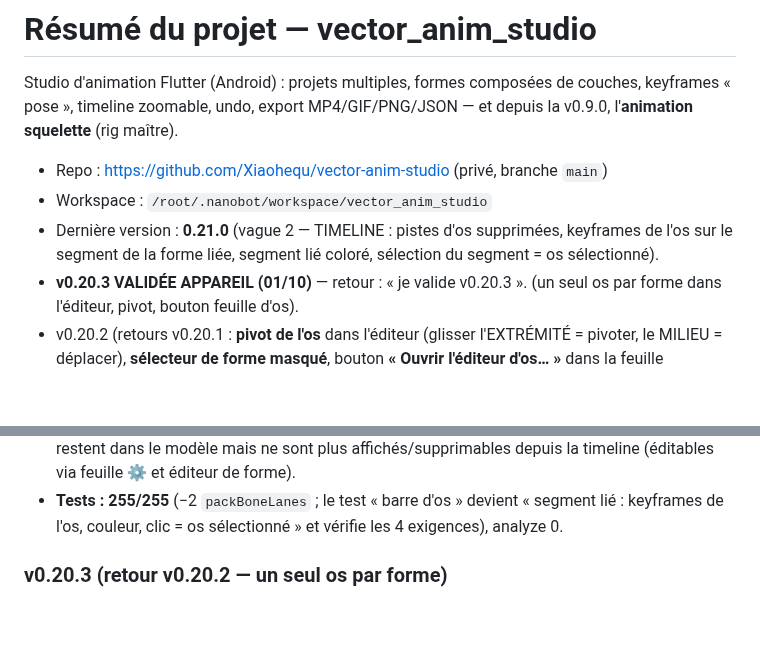
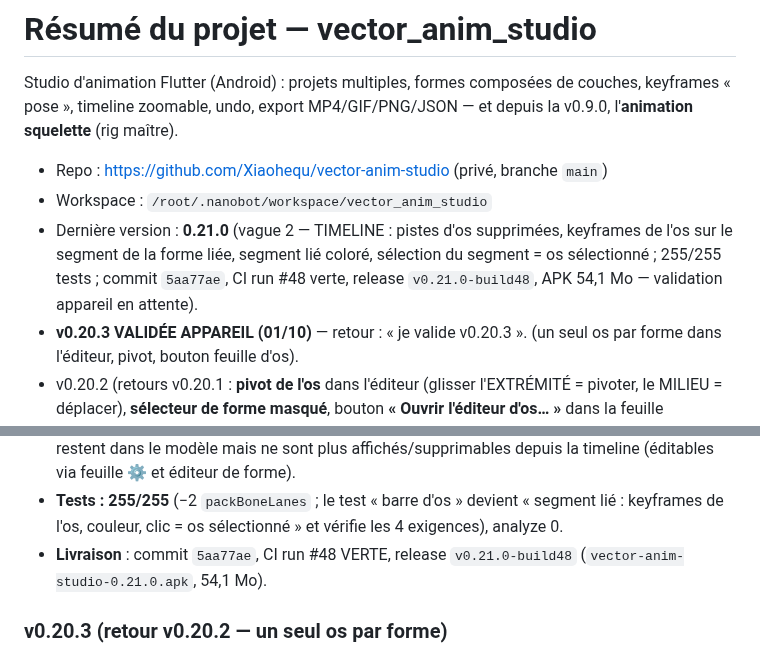
Before and after one commit to Xiaohequ/vector-anim-studio, a Markdown page: resume.md, 2 parts joined by grey strips. GitHub-like rendering; blank space fills up the shorter version.

Commit message:
docs(resume): v0.21.0 — CI run #48 verte, release v0.21.0-build48

```diff
--- a/resume.md
+++ b/resume.md
@@ -8,7 +8,9 @@ v0.9.0, l'**animation squelette** (rig maître).
 - Workspace : `/root/.nanobot/workspace/vector_anim_studio`
 - Dernière version : **0.21.0** (vague 2 — TIMELINE : pistes d'os
   supprimées, keyframes de l'os sur le segment de la forme liée, segment
-  lié coloré, sélection du segment = os sélectionné).
+  lié coloré, sélection du segment = os sélectionné ; 255/255 tests ;
+  commit `5aa77ae`, CI run #48 verte, release `v0.21.0-build48`, APK
+  54,1 Mo — validation appareil en attente).
 - **v0.20.3 VALIDÉE APPAREIL (01/10)** — retour : « je valide v0.20.3 ».
   (un seul os par forme dans l'éditeur, pivot, bouton feuille d'os).
 - v0.20.2 (retours v0.20.1 : **pivot de l'os** dans l'éditeur (glisser
@@ -254,6 +256,8 @@ v0.9.0, l'**animation squelette** (rig maître).
 - **Tests : 255/255** (−2 `packBoneLanes` ; le test « barre d'os » devient
   « segment lié : keyframes de l'os, couleur, clic = os sélectionné » et
   vérifie les 4 exigences), analyze 0.
+- **Livraison** : commit `5aa77ae`, CI run #48 VERTE, release
+  `v0.21.0-build48` (`vector-anim-studio-0.21.0.apk`, 54,1 Mo).
 
 ### v0.20.3 (retour v0.20.2 — un seul os par forme)
 - **Retour** : « Éditeur os : ne pas autoriser d'ajouter plusieurs os » →
```
